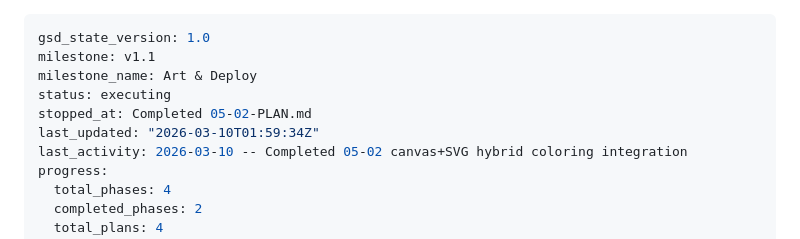
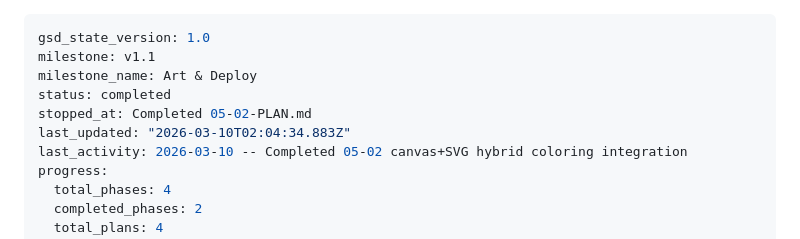
Before and after one commit to chriskaschner/mermaids, a Markdown page: .planning/STATE.md, the part around the change. Rendered like a GitHub page.

Commit message:
docs(phase-05): complete phase execution

```diff
--- a/.planning/STATE.md
+++ b/.planning/STATE.md
@@ -2,9 +2,9 @@
 gsd_state_version: 1.0
 milestone: v1.1
 milestone_name: Art & Deploy
-status: executing
+status: completed
 stopped_at: Completed 05-02-PLAN.md
-last_updated: "2026-03-10T01:59:34Z"
+last_updated: "2026-03-10T02:04:34.883Z"
 last_activity: 2026-03-10 -- Completed 05-02 canvas+SVG hybrid coloring integration
 progress:
   total_phases: 4
```
Also changed, not shown: 1 other file.
